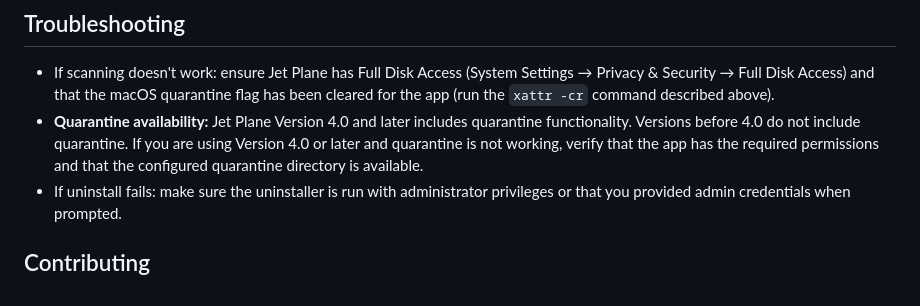
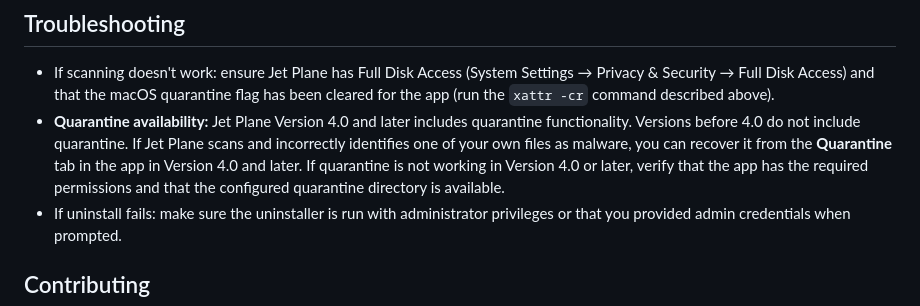
Before and after one commit to ToyLantis-Manufacturers-and-Mechanics/Jet-Plane, a Markdown page: README.md, the part around the change. Rendered like a GitHub page.

Commit message:
Document quarantine recovery for false positives in v4.0+

```diff
--- a/README.md
+++ b/README.md
@@ -108,7 +108,7 @@ Caution: System-level removals modify /Library and require administrator confirm
 
 ## Troubleshooting
 - If scanning doesn't work: ensure Jet Plane has Full Disk Access (System Settings → Privacy & Security → Full Disk Access) and that the macOS quarantine flag has been cleared for the app (run the `xattr -cr` command described above).
-- **Quarantine availability:** Jet Plane Version 4.0 and later includes quarantine functionality. Versions before 4.0 do not include quarantine. If you are using Version 4.0 or later and quarantine is not working, verify that the app has the required permissions and that the configured quarantine directory is available.
+- **Quarantine availability:** Jet Plane Version 4.0 and later includes quarantine functionality. Versions before 4.0 do not include quarantine. If Jet Plane scans and incorrectly identifies one of your own files as malware, you can recover it from the **Quarantine** tab in the app in Version 4.0 and later. If quarantine is not working in Version 4.0 or later, verify that the app has the required permissions and that the configured quarantine directory is available.
 - If uninstall fails: make sure the uninstaller is run with administrator privileges or that you provided admin credentials when prompted.
 
 ## Contributing
```
